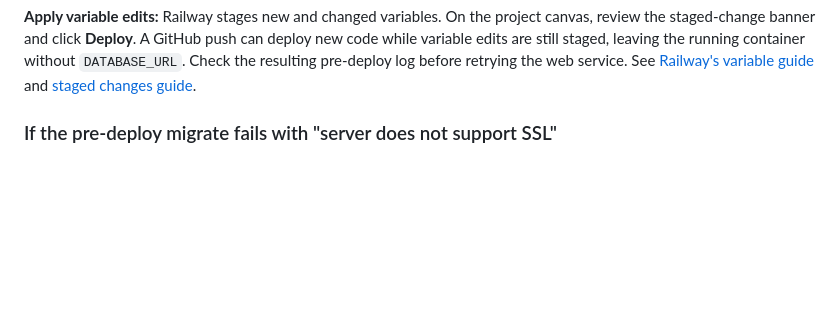
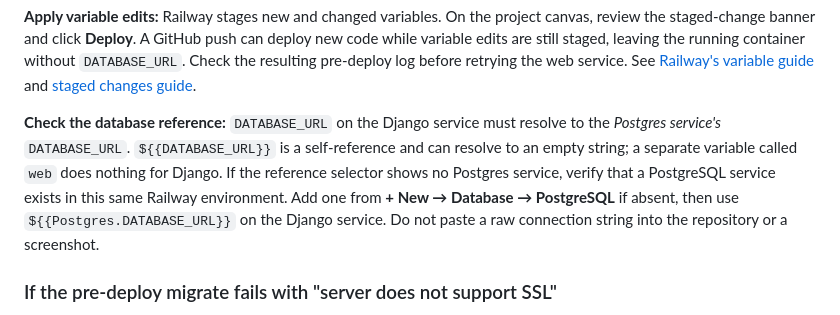
Before and after one commit to SiMori92/Little-Spell---Retail-ERP, a Markdown page: docs/DEPLOY.md, the part around the change. Drawn GitHub-style; blank space fills up the shorter version.

```diff
--- a/docs/DEPLOY.md
+++ b/docs/DEPLOY.md
@@ -52,6 +52,15 @@ deploy new code while variable edits are still staged, leaving the running conta
 without `DATABASE_URL`. Check the resulting pre-deploy log before retrying the web
 service. See [Railway's variable guide](https://docs.railway.com/variables) and
 [staged changes guide](https://docs.railway.com/deployments/staged-changes).
+
+**Check the database reference:** `DATABASE_URL` on the Django service must resolve
+to the *Postgres service's* `DATABASE_URL`. `${{DATABASE_URL}}` is a self-reference
+and can resolve to an empty string; a separate variable called `web` does nothing
+for Django. If the reference selector shows no Postgres service, verify that a
+PostgreSQL service exists in this same Railway environment. Add one from
+**+ New → Database → PostgreSQL** if absent, then use
+`${{Postgres.DATABASE_URL}}` on the Django service. Do not paste a raw connection
+string into the repository or a screenshot.
 
 ### If the pre-deploy migrate fails with "server does not support SSL"
 
```
Also changed, not shown: docs/SLICE_0_REPORT.md (+16 -2 lines).
